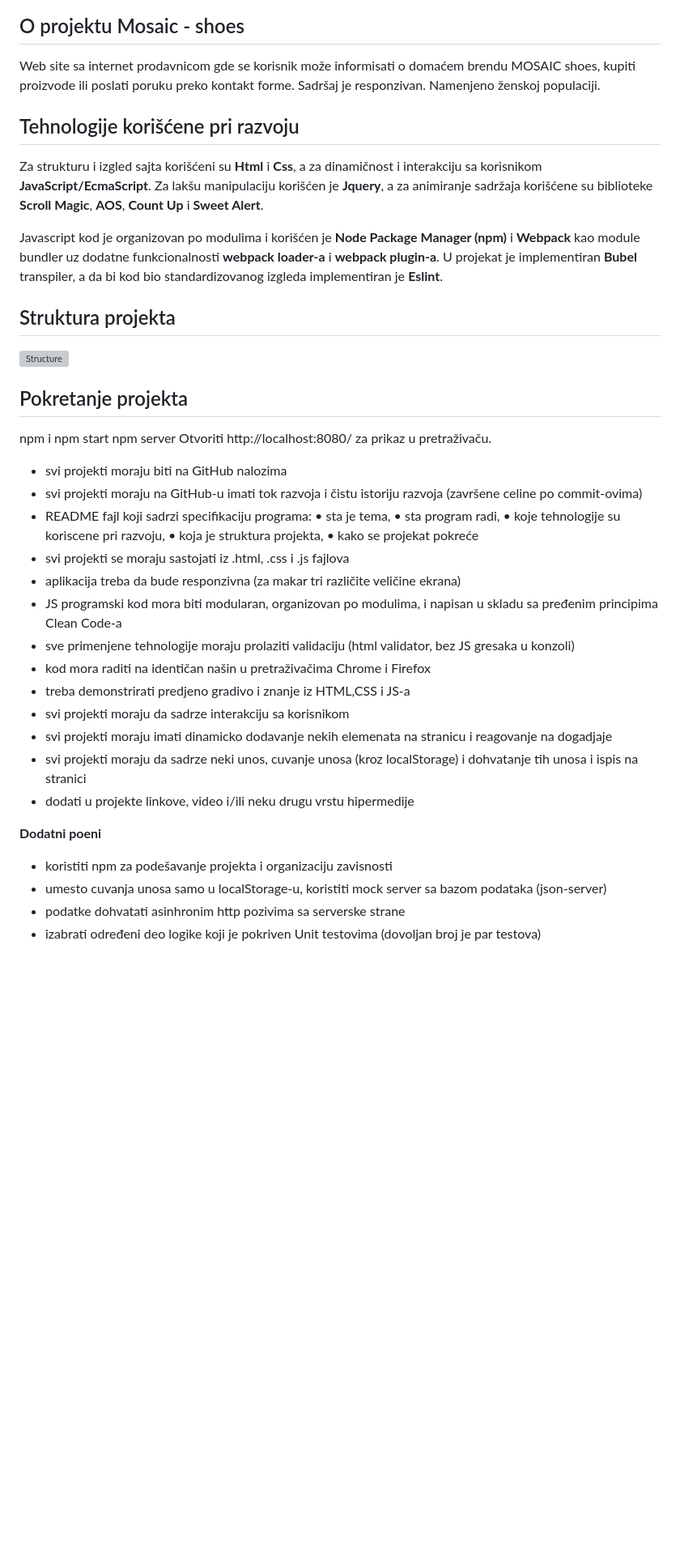
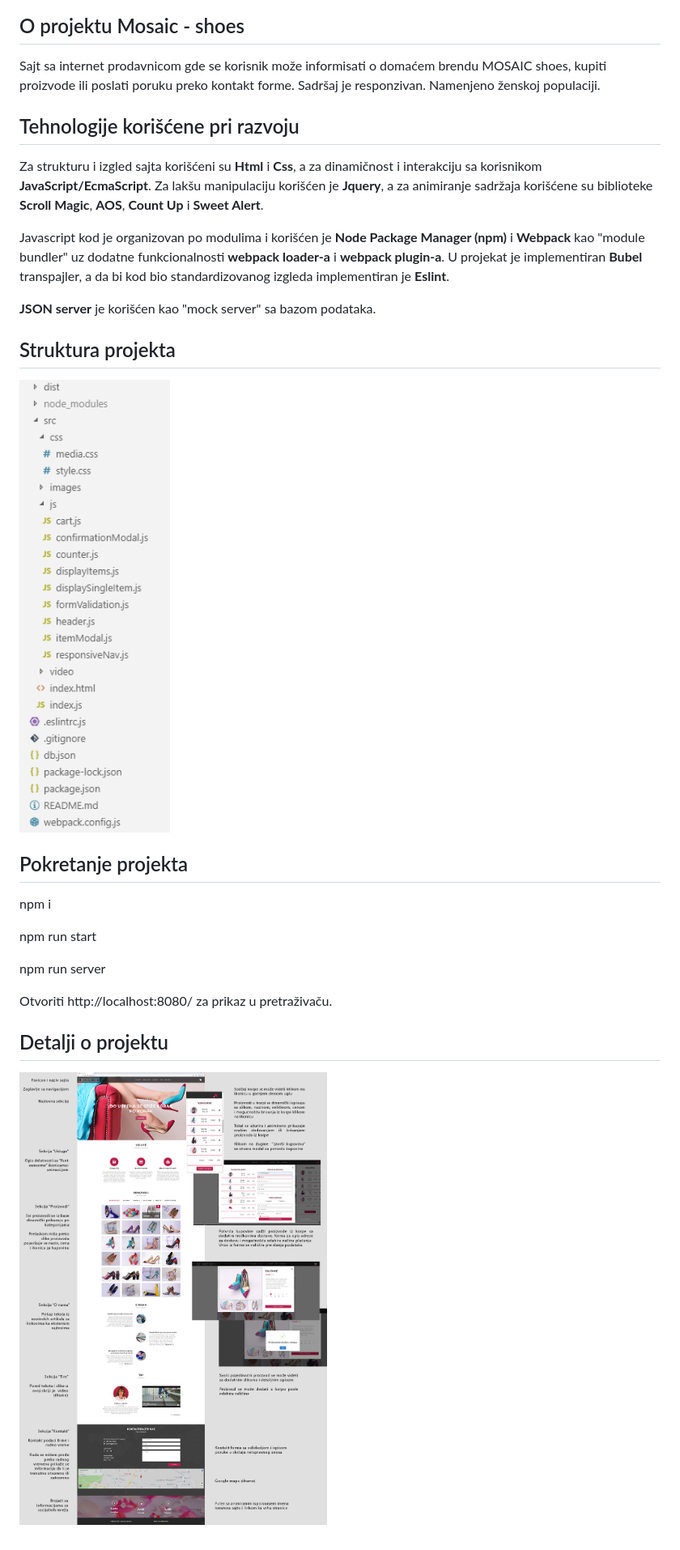
Before and after one commit to AnaCokaNikolic/Mosaic-shoes, a Markdown page: README.md, the part around the change. Shown at 81% size. Drawn GitHub-style; pictures changed too: src/images/screenshot.jpg (added); blank space fills up the shorter version; grey boxes are pictures that could not be loaded.

```diff
--- a/README.md
+++ b/README.md
@@ -1,45 +1,28 @@
 ![Logo](./src/images/logos/logo-pink.png)
 ## O projektu Mosaic - shoes
-Web site sa internet prodavnicom gde se korisnik može informisati o domaćem brendu MOSAIC shoes,
+Sajt sa internet prodavnicom gde se korisnik može informisati o domaćem brendu MOSAIC shoes,
 kupiti proizvode ili poslati poruku preko kontakt forme. Sadršaj je responzivan. Namenjeno ženskoj populaciji.
 
 ## Tehnologije korišćene pri razvoju
 Za strukturu i izgled sajta korišćeni su <b>Html</b> i <b>Css</b>, a za dinamičnost i interakciju sa korisnikom <b>JavaScript/EcmaScript</b>.
 Za lakšu manipulaciju korišćen je <b>Jquery</b>, a za animiranje sadržaja korišćene su biblioteke <b>Scroll Magic</b>, <b>AOS</b>, <b>Count Up</b> i <b>Sweet Alert</b>.
 
-Javascript kod je organizovan po modulima i korišćen je <b>Node Package Manager (npm)</b> i <b>Webpack</b> kao module bundler uz dodatne funkcionalnosti <b>webpack loader-a</b> i <b>webpack plugin-a</b>.
-U projekat je implementiran <b>Bubel</b> transpiler, a da bi kod bio standardizovanog izgleda implementiran je <b>Eslint</b>.
+Javascript kod je organizovan po modulima i korišćen je <b>Node Package Manager (npm)</b> i <b>Webpack</b> kao "module bundler" uz dodatne funkcionalnosti <b>webpack loader-a</b> i <b>webpack plugin-a</b>.
+U projekat je implementiran <b>Bubel</b> transpajler, a da bi kod bio standardizovanog izgleda implementiran je <b>Eslint</b>.
+
+<b>JSON server</b> je korišćen kao "mock server" sa bazom podataka.
 
 ## Struktura projekta
 ![Structure](./src/images/structure.png)
 
 ## Pokretanje projekta
 npm i
-npm start
-npm server
+
+npm run start
+
+npm run server
+
 Otvoriti http://localhost:8080/ za prikaz u pretraživaču.
 
-- svi projekti moraju biti na GitHub nalozima
-- svi projekti moraju na GitHub-u imati tok razvoja  i čistu istoriju razvoja (završene celine po commit-ovima)
-- README fajl koji sadrzi specifikaciju programa:
-    • sta je tema,
-    • sta program radi,
-    • koje tehnologije su koriscene pri razvoju,
-    • koja je struktura projekta,
-    • kako se projekat pokreće
-- svi projekti se moraju sastojati iz .html, .css i .js fajlova
-- aplikacija treba da bude responzivna (za makar tri različite veličine ekrana)
-- JS programski kod mora biti modularan, organizovan po modulima, i napisan u skladu sa pređenim principima Clean Code-a
-- sve primenjene tehnologije moraju prolaziti validaciju (html validator, bez JS gresaka u konzoli)
-- kod mora raditi na identičan našin u pretraživačima Chrome i Firefox
-- treba demonstrirati predjeno gradivo i znanje iz HTML,CSS i JS-a
-- svi projekti moraju da sadrze interakciju sa korisnikom
-- svi projekti moraju imati dinamicko dodavanje nekih elemenata na stranicu i reagovanje na dogadjaje
-- svi projekti moraju da sadrze neki unos, cuvanje unosa (kroz localStorage) i dohvatanje tih unosa i ispis na stranici
-- dodati u projekte linkove, video i/ili neku drugu vrstu hipermedije
-
-<b>Dodatni poeni</b>
-- koristiti npm za podešavanje projekta i organizaciju zavisnosti
-- umesto cuvanja unosa samo u localStorage-u, koristiti mock server sa bazom podataka (json-server)
-- podatke dohvatati asinhronim http pozivima sa serverske strane
-- izabrati određeni deo logike koji je pokriven Unit testovima (dovoljan broj je par testova)
+## Detalji o projektu
+![Screenshot](./src/images/screenshot.jpg)
```
Also changed, not shown: dist/be52dd816de7da2d2b00a23d3f994226.png (added), src/images/structure.png (renamed from src/images/stucture.png), 5 other files.
